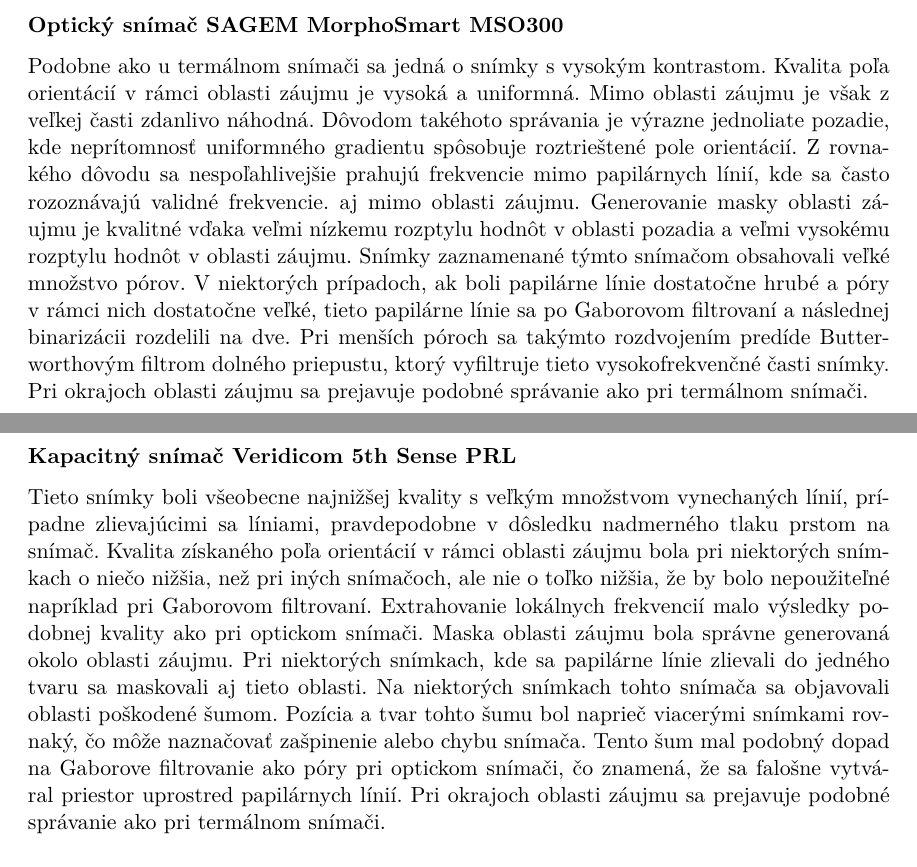
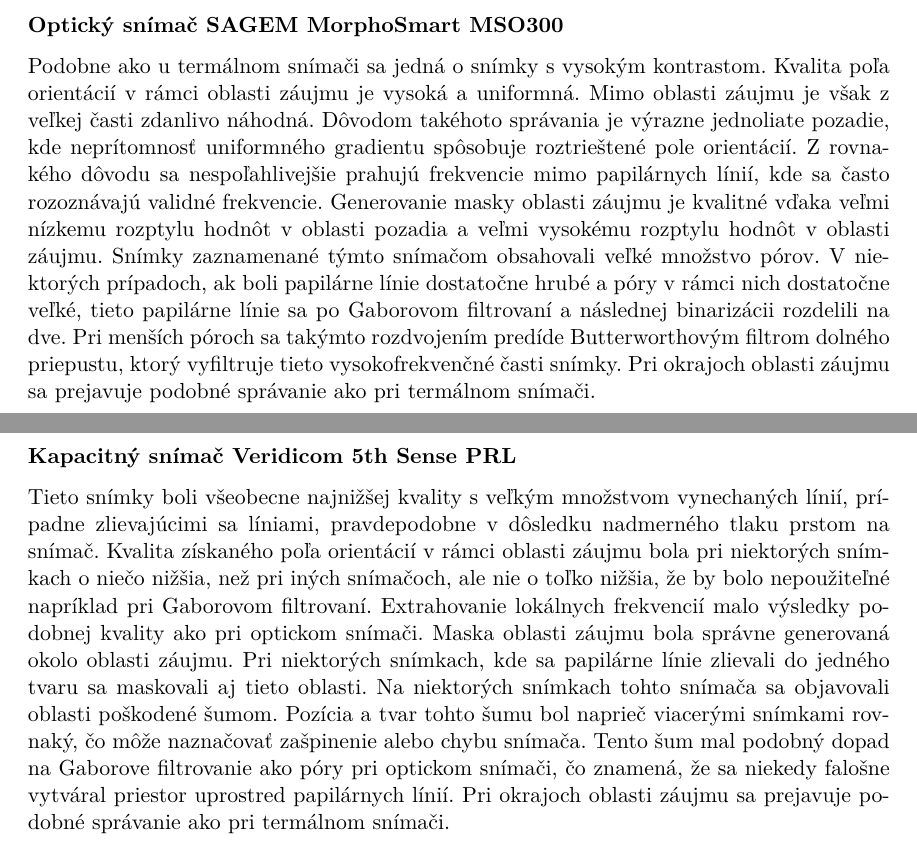
Before and after one commit to pemeth/wsq_editor, a LaTeX thesis (doc/xnemet04.tex, which reads doc/projekt-01-kapitoly-chapters.tex): two parts of pages 44 and 45 of 51, joined at a grey line, cut so that both start at the same text. Compiled offline with pdfLaTeX.

Commit message:
Fix wording and delete an extraneous sentence in evaluation

```diff
--- a/doc/projekt-01-kapitoly-chapters.tex
+++ b/doc/projekt-01-kapitoly-chapters.tex
@@ -1424,7 +1424,7 @@
   Podobne ako u termálnom snímači sa jedná o snímky s vysokým kontrastom. Kvalita poľa orientácií v rámci oblasti záujmu je vysoká a uniformná. Mimo oblasti
   záujmu je však z veľkej časti zdanlivo náhodná. Dôvodom takéhoto správania je výrazne jednoliate pozadie, kde neprítomnosť uniformného gradientu spôsobuje
   roztrieštené pole orientácií. Z rovnakého dôvodu sa nespoľahlivejšie prahujú frekvencie mimo papilárnych línií, kde sa často rozoznávajú validné frekvencie.
-  aj mimo oblasti záujmu. Generovanie masky oblasti záujmu je kvalitné vďaka veľmi nízkemu rozptylu hodnôt v oblasti pozadia a veľmi vysokému rozptylu hodnôt
+  Generovanie masky oblasti záujmu je kvalitné vďaka veľmi nízkemu rozptylu hodnôt v oblasti pozadia a veľmi vysokému rozptylu hodnôt
   v oblasti záujmu.
   Snímky zaznamenané týmto snímačom obsahovali veľké množstvo pórov. V niektorých prípadoch, ak boli papilárne línie dostatočne hrubé a póry v rámci nich
   dostatočne veľké, tieto papilárne línie sa po Gaborovom filtrovaní a následnej binarizácii rozdelili na dve. Pri menších póroch sa takýmto rozdvojením
@@ -1438,8 +1438,8 @@
   optickom snímači. Maska oblasti záujmu bola správne generovaná okolo oblasti záujmu. Pri niektorých snímkach, kde sa papilárne línie zlievali do jedného
   tvaru sa maskovali aj tieto oblasti.
   Na niektorých snímkach tohto snímača sa objavovali oblasti poškodené šumom. Pozícia a tvar tohto šumu bol naprieč viacerými snímkami rovnaký, čo môže
-  naznačovať zašpinenie alebo chybu snímača. Tento šum mal podobný dopad na Gaborove filtrovanie ako póry pri optickom snímači, čo znamená, že sa falošne
-  vytváral priestor uprostred papilárnych línií. Pri okrajoch oblasti záujmu sa prejavuje podobné správanie ako pri termálnom snímači.
+  naznačovať zašpinenie alebo chybu snímača. Tento šum mal podobný dopad na Gaborove filtrovanie ako póry pri optickom snímači, čo znamená, že sa niekedy
+  falošne vytváral priestor uprostred papilárnych línií. Pri okrajoch oblasti záujmu sa prejavuje podobné správanie ako pri termálnom snímači.
 
   \subsection{Analýza snímok}
   Testované boli tri spôsoby analýzy: markanty, singularity a triedy. Pri analýze markantov sa využila metóda spoliehajúca sa na stenčené línie markantov.
```
